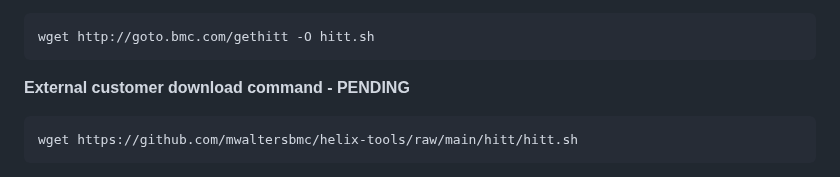
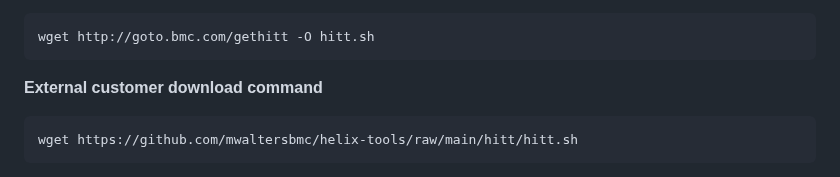
Before and after one commit to mwaltersbmc/helix-tools, a Markdown page: hitt/README.md, the part around the change. GitHub-like rendering.

````diff
--- a/hitt/README.md
+++ b/hitt/README.md
@@ -3,7 +3,7 @@
 wget http://goto.bmc.com/gethitt -O hitt.sh
 ```
 
-**External customer download command - PENDING**
+**External customer download command**
 ```shell
 wget https://github.com/mwaltersbmc/helix-tools/raw/main/hitt/hitt.sh
 ```
````
